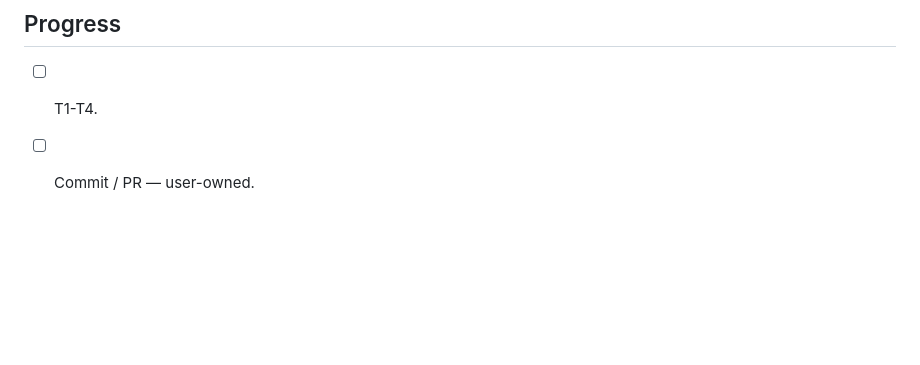
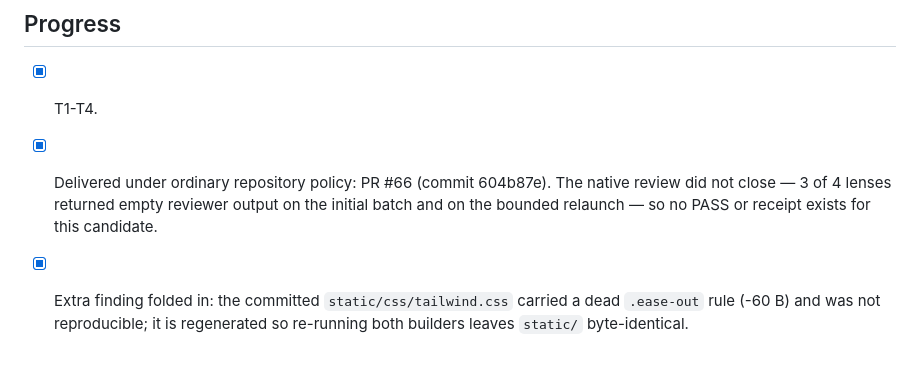
Before and after one commit to twiindan/regalame_app, a Markdown page: odd/tasks/asset-build-hardening.md, the part around one of its changes. Rendered like a GitHub page; blank space fills up the shorter version.

Commit message:
docs(odd): mark asset-build-hardening tasks done and record the delivery

```diff
--- a/odd/tasks/asset-build-hardening.md
+++ b/odd/tasks/asset-build-hardening.md
@@ -90,5 +90,10 @@ sha256sum static/css/tailwind.css static/css/phosphor.css   # record before/afte
 
 ## Progress
 
-- [ ] T1-T4.
-- [ ] Commit / PR — user-owned.
+- [x] T1-T4.
+- [x] Delivered under ordinary repository policy: PR #66 (commit 604b87e). The native review did
+      not close — 3 of 4 lenses returned empty reviewer output on the initial batch and on the
+      bounded relaunch — so no PASS or receipt exists for this candidate.
+- [x] Extra finding folded in: the committed `static/css/tailwind.css` carried a dead
+      `.ease-out` rule (-60 B) and was not reproducible; it is regenerated so re-running both
+      builders leaves `static/` byte-identical.
```
Also changed, not shown: other parts of odd/tasks/asset-build-hardening.md (+4 -4 lines).
